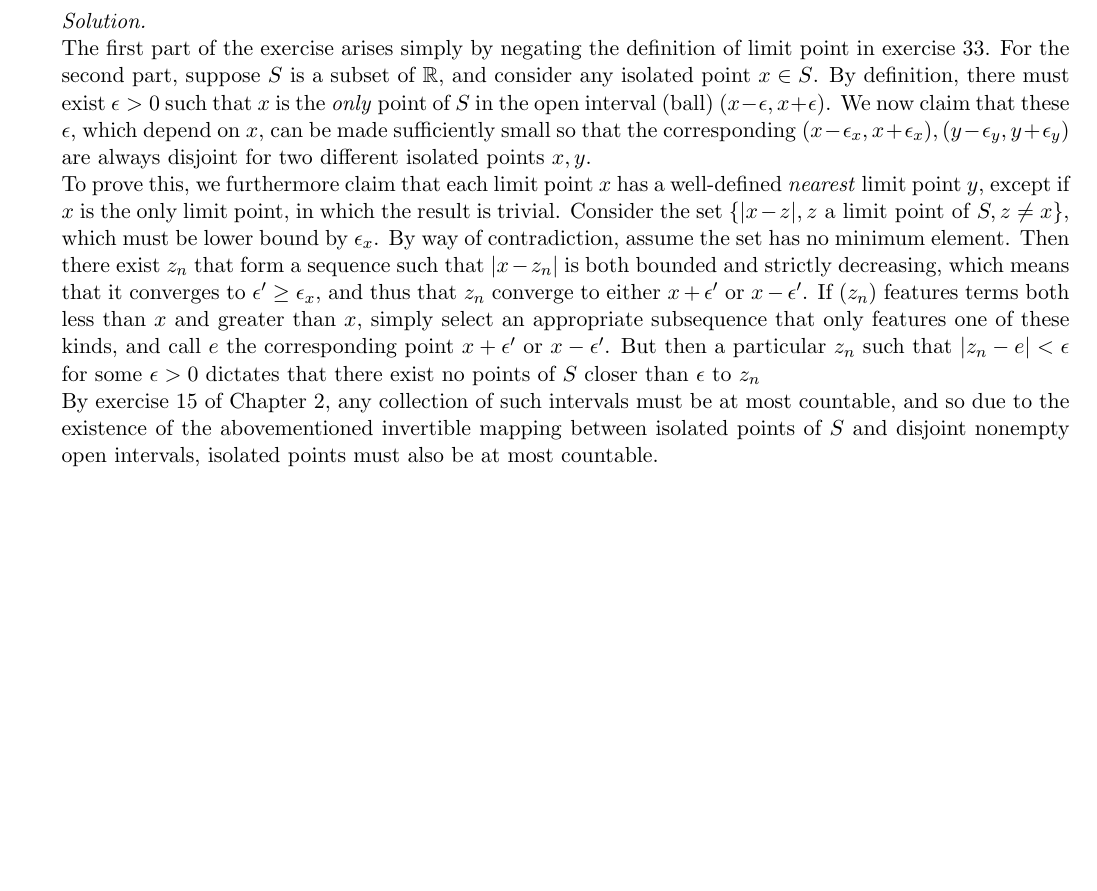
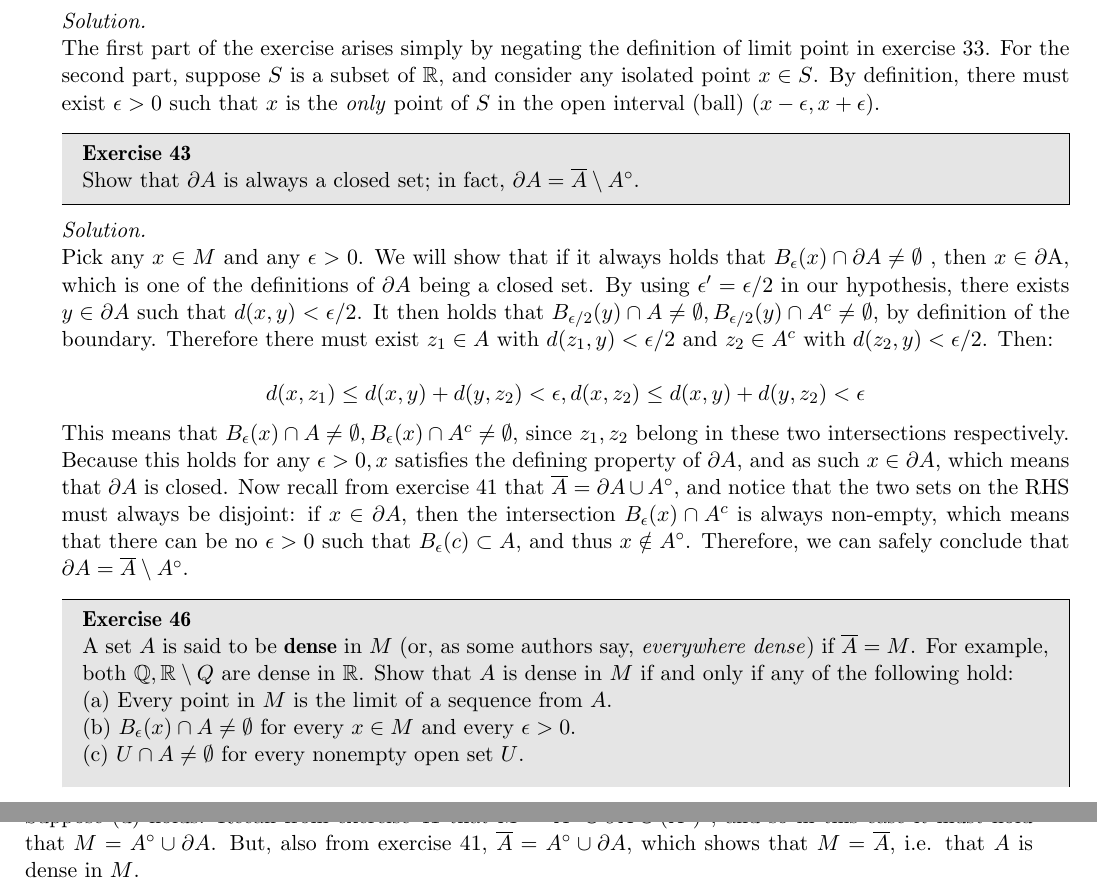
Before and after one commit to geomlyd/math_solutions, a LaTeX thesis (carothers_ra/main.tex, which reads carothers_ra/ch4.tex): part of page 56 of 56 before the commit and two parts of pages 56 and 57 of 57 after it, the two joined at a grey line, cut so that both start at the same text, the shorter picture padded with empty space. Compiled offline with pdfLaTeX.

Commit message:
Ex. 46 ch. 4 Carothers

```diff
--- a/carothers_ra/ch4.tex
+++ b/carothers_ra/ch4.tex
@@ -326,14 +326,47 @@
     The first part of the exercise arises simply by negating the definition of limit point in exercise 33.
     For the second part, suppose $S$ is a subset of $\mathbb{R}$, and consider any isolated point $x \in S$.
     By definition, there must exist $\epsilon > 0$ such that $x$ is the \textit{only} point of $S$ in the open interval (ball) $(x - \epsilon, x + \epsilon)$.
-    We now claim that these $\epsilon$, which depend on $x$, can be made sufficiently small so that the corresponding $(x - \epsilon_x, x + \epsilon_x), (y - \epsilon_y, y + \epsilon_y)$ are always disjoint for two different isolated points $x, y$.
 
-    To prove this, we furthermore claim that each limit point $x$ has a well-defined \textit{nearest} limit point $y$, except if $x$ is the only limit point, in which the result is trivial.
-    Consider the set $\{ \lvert x - z \rvert, z \text{ a limit point of } S, z \neq x\}$, which must be lower bound by $\epsilon_x$.
-    By way of contradiction, assume the set has no minimum element.
-    Then there exist $z_n$ that form a sequence such that $\lvert x - z_n \rvert$ is both bounded and strictly decreasing, which means that it converges to $\epsilon' \geq \epsilon_x$, and thus that $z_n$ converge to either $x + \epsilon'$ or $x - \epsilon'$.
-    If $(z_n)$ features terms both less than $x$ and greater than $x$, simply select an appropriate subsequence that only features one of these kinds, and call $e$ the corresponding point $x + \epsilon'$ or $x - \epsilon'$.
-    But then a particular $z_n$ such that $\lvert z_n - e \rvert < \epsilon$ for some $\epsilon > 0$ dictates that there exist no points of $S$ closer than $\epsilon$ to $z_n$
+\end{solution}
 
-    By exercise 15 of Chapter 2, any collection of such intervals must be at most countable, and so due to the existence of the abovementioned invertible mapping between isolated points of $S$ and disjoint nonempty open intervals, isolated points must also be at most countable.
+\begin{exercise}{43}
+    Show that $\partial A$ is always a closed set; in fact, $\partial A = \overline{A} \setminus A^\circ$.
+\end{exercise}
+
+\begin{solution}
+
+    Pick any $x \in M$ and any $\epsilon > 0$.
+    We will show that if it always holds that $B_{\epsilon}(x) \cap \partial A \neq \emptyset$ , then $x \in \partial $A, which is one of the definitions of $\partial A$ being a closed set.
+    By using $\epsilon' = \epsilon/2$ in our hypothesis, there exists $y \in \partial A$ such that $d(x, y) < \epsilon/2$.
+    It then holds that $B_{\epsilon/2}(y) \cap A \neq \emptyset, B_{\epsilon/2}(y) \cap A^c \neq \emptyset$, by definition of the boundary.
+    Therefore there must exist $z_1 \in A$ with $d(z_1, y) < \epsilon/2$ and $z_2 \in A^c$ with $d(z_2, y) < \epsilon/2$.
+    Then:
+
+    $$d(x, z_1) \leq d(x, y) + d(y, z_2) < \epsilon, d(x, z_2) \leq d(x, y) + d(y, z_2) < \epsilon$$
+
+    This means that $B_{\epsilon}(x) \cap A \neq \emptyset, B_{\epsilon}(x) \cap A^c \neq \emptyset$, since $z_1, z_2$ belong in these two intersections respectively.
+    Because this holds for any $\epsilon > 0, x$ satisfies the defining property of $\partial A$, and as such $x \in \partial A$, which means that $\partial A$ is closed.
+    Now recall from exercise 41 that $\overline{A} = \partial A \cup A^\circ$, and notice that the two sets on the RHS must always be disjoint: if $x \in \partial A$, then the intersection $B_{\epsilon}(x) \cap A^c$ is always non-empty, which means that there can be no $\epsilon > 0$ such that $B_{\epsilon}(c) \subset A$, and thus $x \notin A^\circ$.
+    Therefore, we can safely conclude that $\partial A = \overline{A} \setminus A^\circ$.
 \end{solution}
+
+\begin{exercise}{46}
+    A set $A$ is said to be \textbf{dense} in $M$ (or, as some authors say, \textit{everywhere dense}) if $\overline{A} = M$.
+    For example, both $\mathbb{Q}, \mathbb{R} \setminus Q$ are dense in $\mathbb{R}$.
+    Show that $A$ is dense in $M$ if and only if any of the following hold:
+
+    (a) Every point in $M$ is the limit of a sequence from $A$.
+
+    (b) $B_{\epsilon}(x) \cap A \neq \emptyset$ for every $x \in M$ and every $\epsilon > 0$.
+
+    (c) $U \cap A \neq \emptyset$ for every nonempty open set $U$.
+
+    (d) $A^c$ has empty interior.
+\end{exercise}
+
+\begin{solution}
+
+    Suppose (d) holds.
+    Recall from exercise 41 that $M = A^\circ \cup \partial A \cup (A^c)^\circ$, and so in this case it must hold that $M = A^\circ \cup \partial A$.
+    But, also from exercise 41, $\overline{A} = A^\circ \cup \partial A$, which shows that $M = \overline{A}$, i.e. that $A$ is dense in $M$.
+\end{solution}
```
Also changed, not shown: carothers_ra/main.pdf.
